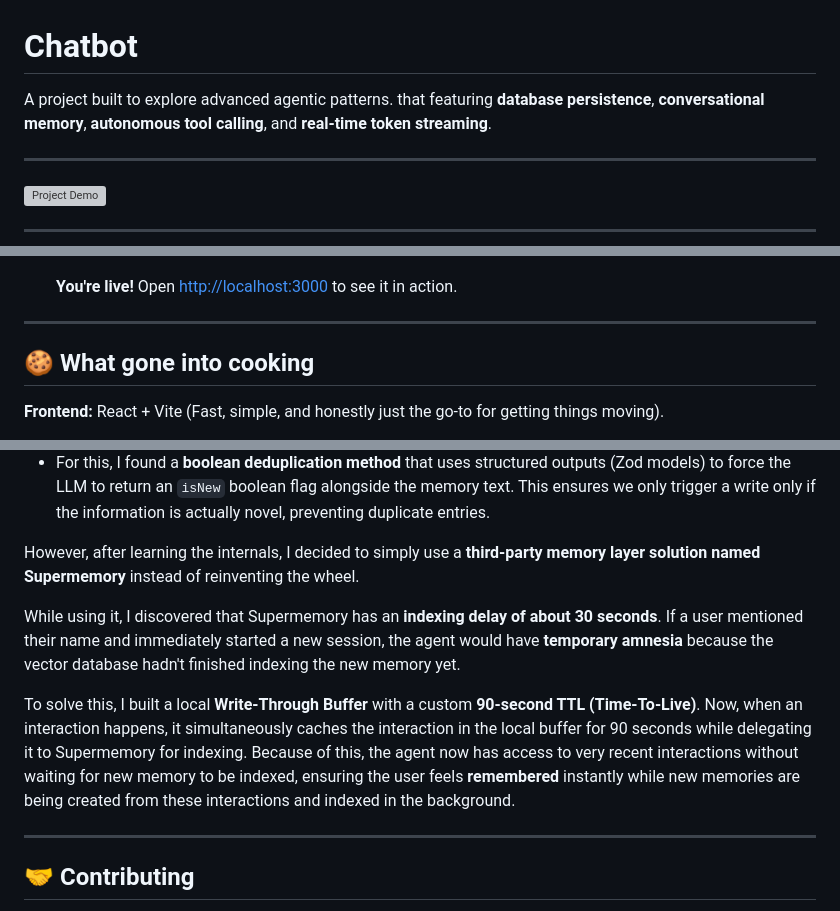
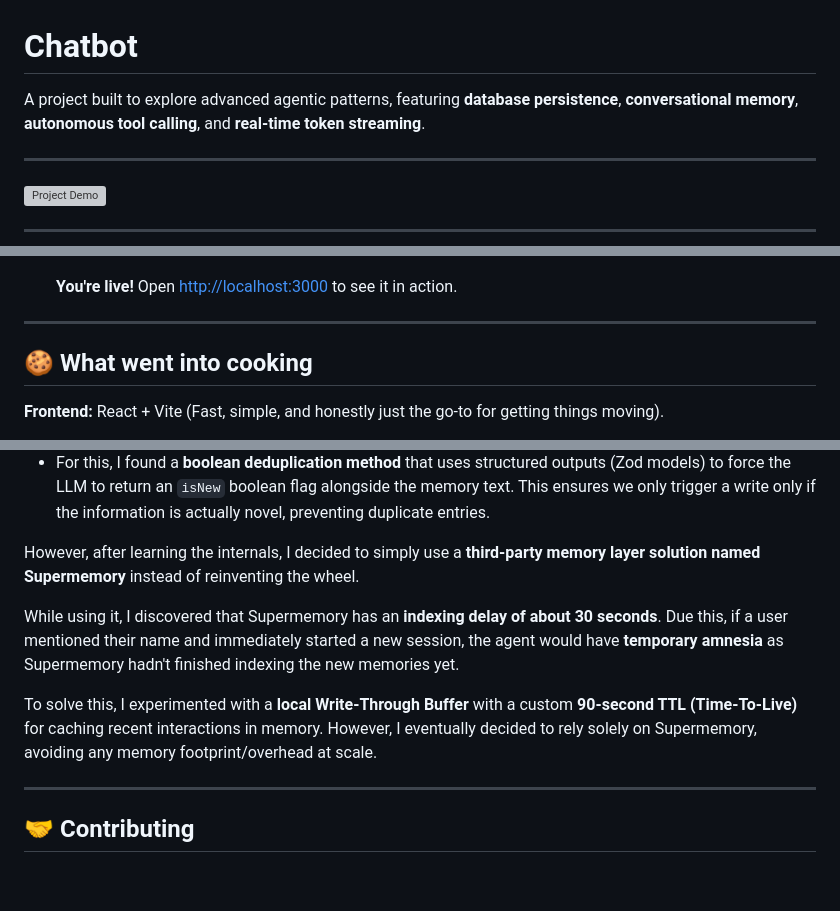
Before and after one commit to JuhilSavani/chatbot, a Markdown page: README.md, 3 parts joined by grey strips. Drawn GitHub-style; blank space fills up the shorter version; grey boxes are pictures that could not be loaded.

```diff
--- a/README.md
+++ b/README.md
@@ -1,6 +1,6 @@
 # Chatbot
 
-A project built to explore advanced agentic patterns. that featuring **database persistence**, **conversational memory**, **autonomous tool calling**, and **real-time token streaming**.
+A project built to explore advanced agentic patterns, featuring **database persistence**, **conversational memory**, **autonomous tool calling**, and **real-time token streaming**.
 
 ---
 
@@ -90,7 +90,7 @@ Setting up Sidekick takes just a few minutes:
 
 ---
 
-## 🍪 What gone into cooking
+## 🍪 What went into cooking
 
 **Frontend:** React + Vite (Fast, simple, and honestly just the go-to for getting things moving).
 
@@ -153,9 +153,9 @@ I wanted the agent to actually **know the user**, making it remember user detail
 
 However, after learning the internals, I decided to simply use a **third-party memory layer solution named Supermemory** instead of reinventing the wheel.
 
-While using it, I discovered that Supermemory has an **indexing delay of about 30 seconds**. If a user mentioned their name and immediately started a new session, the agent would have **temporary amnesia** because the vector database hadn't finished indexing the new memory yet.
+While using it, I discovered that Supermemory has an **indexing delay of about 30 seconds**. Due this, if a user mentioned their name and immediately started a new session, the agent would have **temporary amnesia** as Supermemory hadn't finished indexing the new memories yet.
 
-To solve this, I built a local **Write-Through Buffer** with a custom **90-second TTL (Time-To-Live)**. Now, when an interaction happens, it simultaneously caches the interaction in the local buffer for 90 seconds while delegating it to Supermemory for indexing. Because of this, the agent now has access to very recent interactions without waiting for new memory to be indexed, ensuring the user feels **remembered** instantly while new memories are being created from these interactions and indexed in the background.
+To solve this, I experimented with a **local Write-Through Buffer** with a custom **90-second TTL (Time-To-Live)** for caching recent interactions in memory. However, I eventually decided to rely solely on Supermemory, avoiding any memory footprint/overhead at scale.
 
 ---
 
```
Also changed, not shown: other parts of README.md (+2 -2 lines).
